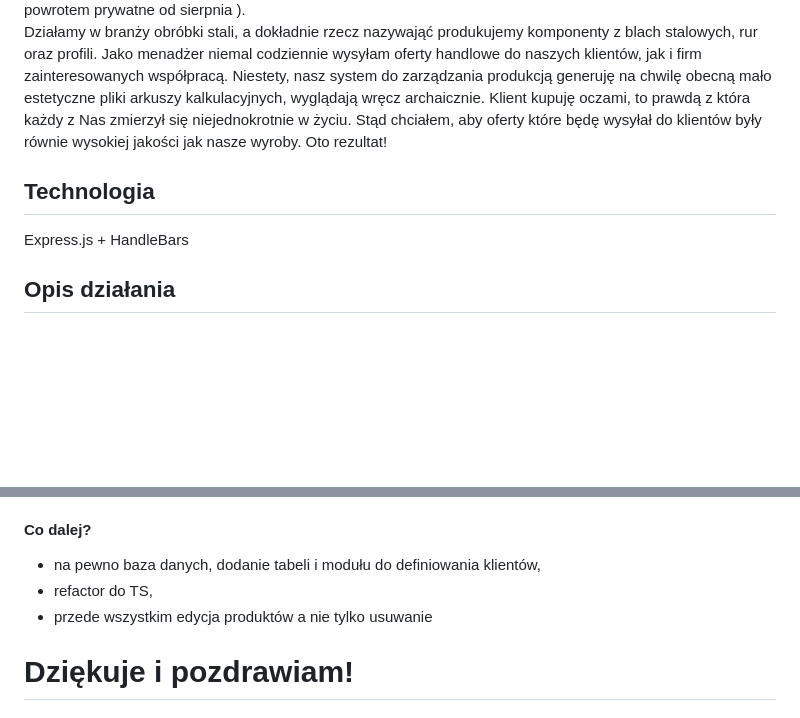
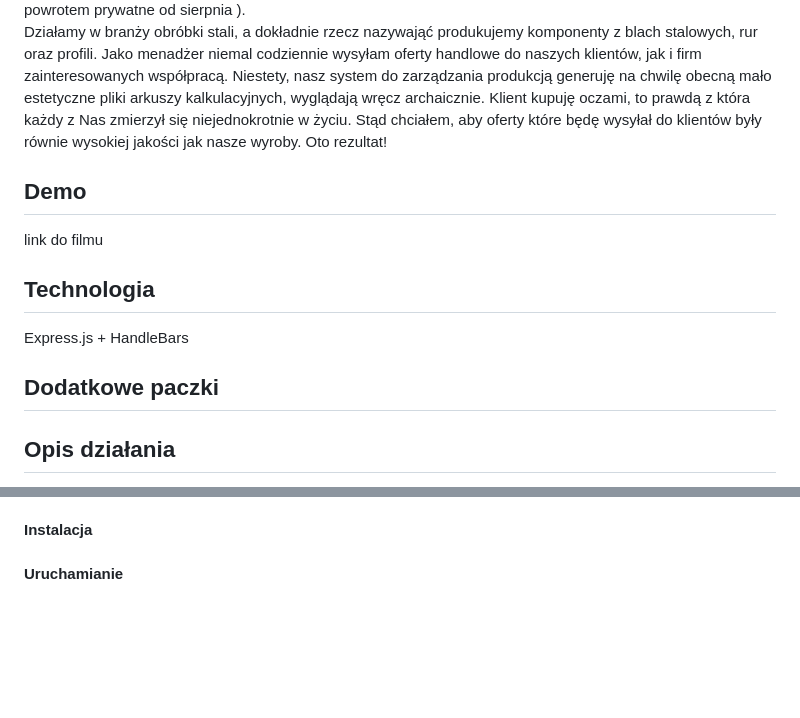
Before and after one commit to RadekJ87/OfferGenerator, a Markdown page: README.md, 2 parts joined by grey strips. Drawn GitHub-style; blank space fills up the shorter version.

```diff
--- a/README.md
+++ b/README.md
@@ -5,10 +9,16 @@ Cześć Kuba! Chciałbym przedstawić Ci bardzo prostą aplikację, która zrodz
 Otóż w od kilku lat pracuję na stanowisku menadżera projektu w bardzo fajnej, składającej się z młodych osób i dynamicznie rozwijającej się firmie Kordas ( dla jasności, mam zgodę zarządu na wykorzystanie nazwy firmy oraz logo na potrzeby kursu MegaK, aby aplikacja wyglądała tak jak została stworzona. Repozytorium będzie z powrotem prywatne od sierpnia ).
 Działamy w branży obróbki stali, a dokładnie rzecz nazywająć produkujemy komponenty z blach stalowych, rur oraz profili. Jako menadżer niemal codziennie wysyłam oferty handlowe do naszych klientów, jak i firm zainteresowanych współpracą. Niestety, nasz system do zarządzania produkcją generuję na chwilę obecną mało estetyczne pliki arkuszy kalkulacyjnych, wyglądają wręcz archaicznie. Klient kupuję oczami, to prawdą z która każdy z Nas zmierzył się niejednokrotnie w życiu. Stąd chciałem, aby oferty które będę wysyłał do klientów były równie wysokiej jakości jak nasze wyroby. Oto rezultat!
 
+## Demo
 
+link do filmu
 ## Technologia
 
 Express.js + HandleBars
+
+## Dodatkowe paczki
+
+
 
 ##  Opis działania
 
@@ -41,10 +51,6 @@ Po uruchomieniu wyświetla się główne okno aplikacji, w którym wyświetlają
 - dodatkowe informacje dla klienta.
 
 
-#### Co dalej?
+#### Instalacja
 
- - na pewno baza danych, dodanie tabeli i modułu do definiowania klientów,
- - refactor do TS,
- - przede wszystkim edycja produktów a nie tylko usuwanie
-
-# Dziękuje i pozdrawiam!
+#### Uruchamianie
```
Also changed, not shown: other parts of README.md (+4 -0 lines), public/assets/images/company_logo.png (added), public/assets/images/readme_logo.PNG (added), 3 other files.
